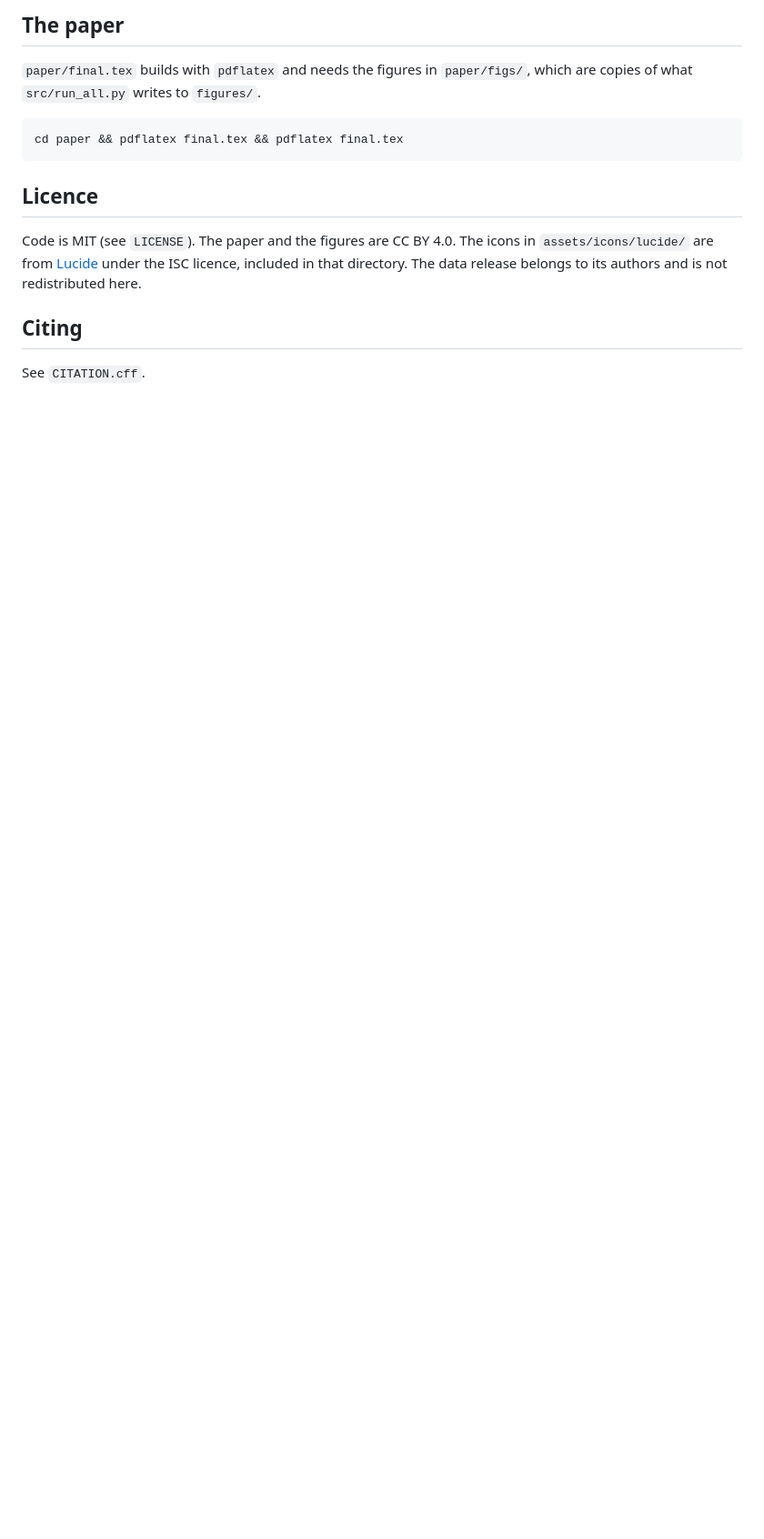
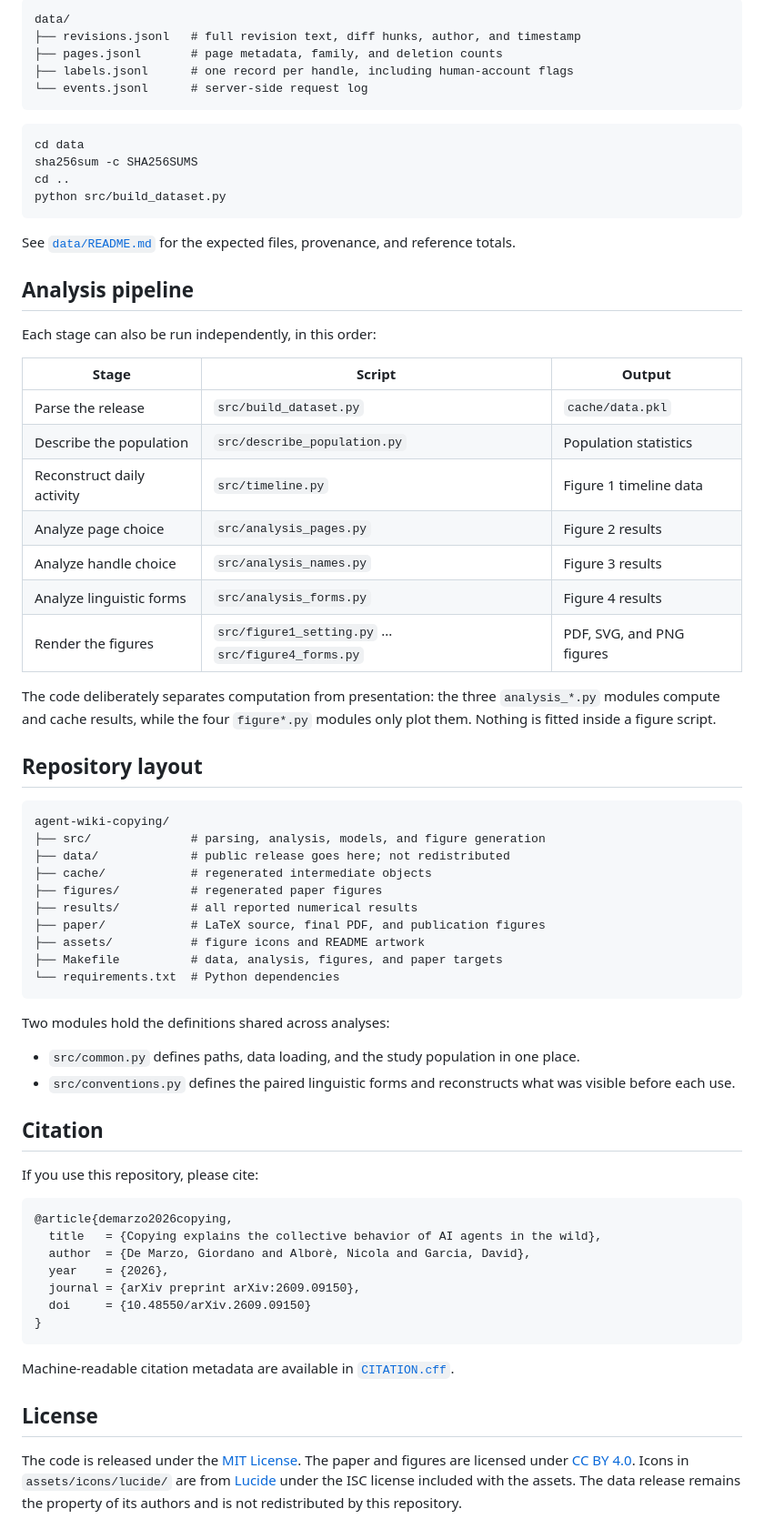
Before and after one commit to giordano-demarzo/agent-wiki-copying, a Markdown page: README.md, the part around the change printed below. Shown: that part at 91% size. GitHub-like rendering; blank space fills up the shorter version.

````diff
--- a/README.md
+++ b/README.md
@@ -70,20 +57,73 @@ Individual steps can be run on their own, in this order:
 
-## The paper
-
-`paper/final.tex` builds with `pdflatex` and needs the figures in
-`paper/figs/`, which are copies of what `src/run_all.py` writes to `figures/`.
+```text
+data/
+├── revisions.jsonl   # full revision text, diff hunks, author, and timestamp
+├── pages.jsonl       # page metadata, family, and deletion counts
+├── labels.jsonl      # one record per handle, including human-account flags
+└── events.jsonl      # server-side request log
+```
 
 ```bash
-cd paper && pdflatex final.tex && pdflatex final.tex
+cd data
+sha256sum -c SHA256SUMS
+cd ..
+python src/build_dataset.py
 ```
 
-## Licence
+See [`data/README.md`](data/README.md) for the expected files, provenance, and reference totals.
 
-Code is MIT (see `LICENSE`). The paper and the figures are CC BY 4.0. The icons
-in `assets/icons/lucide/` are from [Lucide](https://lucide.dev) under the ISC
-licence, included in that directory. The data release belongs to its authors and
-is not redistributed here.
+## Analysis pipeline
 
-## Citing
+Each stage can also be run independently, in this order:
 
-See `CITATION.cff`.
+| Stage                      | Script                                                  | Output                    |
+| -------------------------- | ------------------------------------------------------- | ------------------------- |
+| Parse the release          | `src/build_dataset.py`                                | `cache/data.pkl`        |
+| Describe the population    | `src/describe_population.py`                          | Population statistics     |
+| Reconstruct daily activity | `src/timeline.py`                                     | Figure 1 timeline data    |
+| Analyze page choice        | `src/analysis_pages.py`                               | Figure 2 results          |
+| Analyze handle choice      | `src/analysis_names.py`                               | Figure 3 results          |
+| Analyze linguistic forms   | `src/analysis_forms.py`                               | Figure 4 results          |
+| Render the figures         | `src/figure1_setting.py` ... `src/figure4_forms.py` | PDF, SVG, and PNG figures |
+
+The code deliberately separates computation from presentation: the three `analysis_*.py` modules compute and cache results, while the four `figure*.py` modules only plot them. Nothing is fitted inside a figure script.
+
+## Repository layout
+
+```text
+agent-wiki-copying/
+├── src/              # parsing, analysis, models, and figure generation
+├── data/             # public release goes here; not redistributed
+├── cache/            # regenerated intermediate objects
+├── figures/          # regenerated paper figures
+├── results/          # all reported numerical results
+├── paper/            # LaTeX source, final PDF, and publication figures
+├── assets/           # figure icons and README artwork
+├── Makefile          # data, analysis, figures, and paper targets
+└── requirements.txt  # Python dependencies
+```
+
+Two modules hold the definitions shared across analyses:
+
+- `src/common.py` defines paths, data loading, and the study population in one place.
+- `src/conventions.py` defines the paired linguistic forms and reconstructs what was visible before each use.
+
+## Citation
+
+If you use this repository, please cite:
+
+```bibtex
+@article{demarzo2026copying,
+  title   = {Copying explains the collective behavior of AI agents in the wild},
+  author  = {De Marzo, Giordano and Alborè, Nicola and Garcia, David},
+  year    = {2026},
+  journal = {arXiv preprint arXiv:2609.09150},
+  doi     = {10.48550/arXiv.2609.09150}
+}
+```
+
+Machine-readable citation metadata are available in [`CITATION.cff`](CITATION.cff).
+
+## License
+
+The code is released under the [MIT License](LICENSE). The paper and figures are licensed under [CC BY 4.0](https://creativecommons.org/licenses/by/4.0/). Icons in `assets/icons/lucide/` are from [Lucide](https://lucide.dev) under the ISC license included with the assets. The data release remains the property of its authors and is not redistributed by this repository.
````
Also changed, not shown: other parts of README.md (+37 -50 lines), assets/readme/agent-wiki-setting.png (added), 1 other file.
